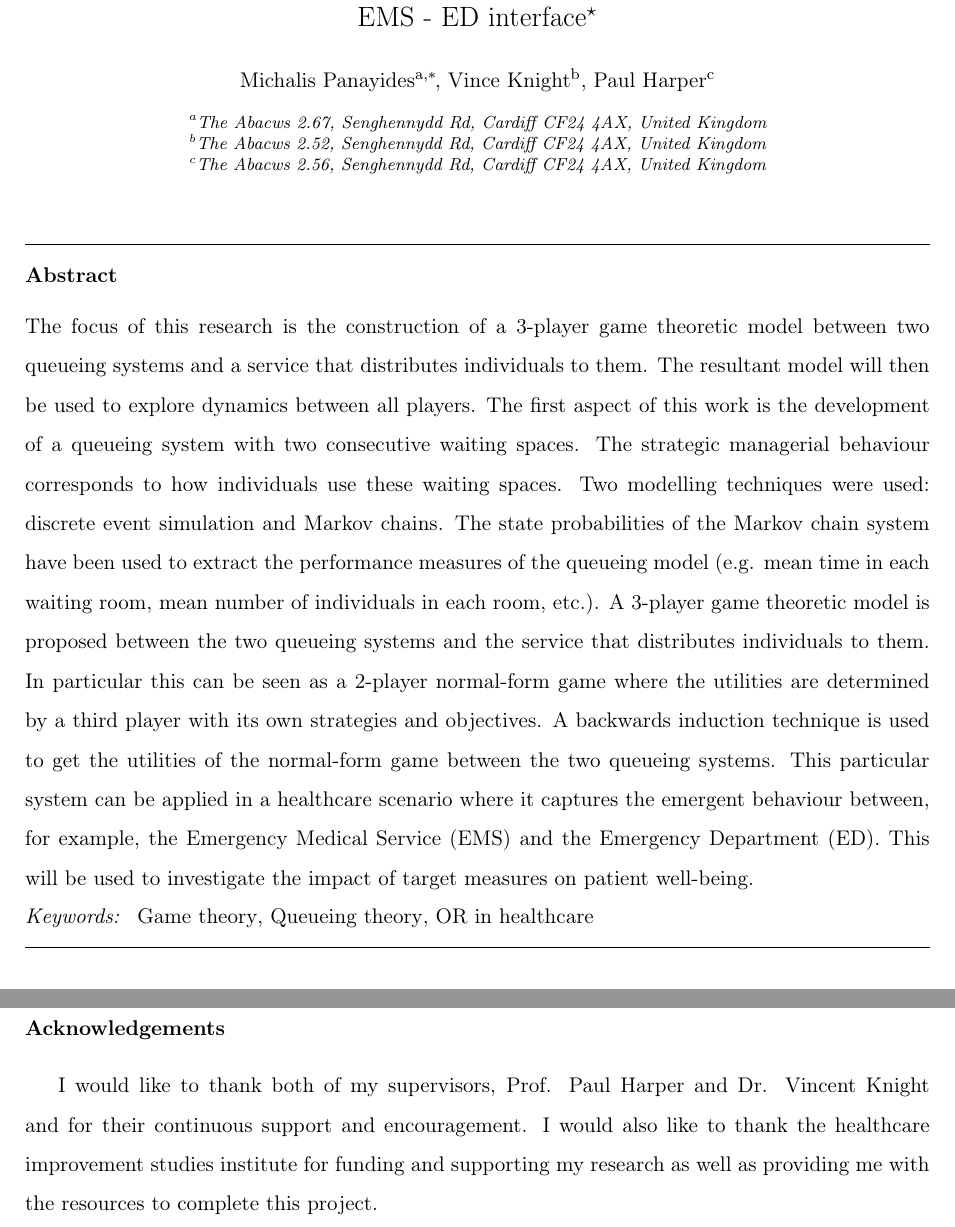
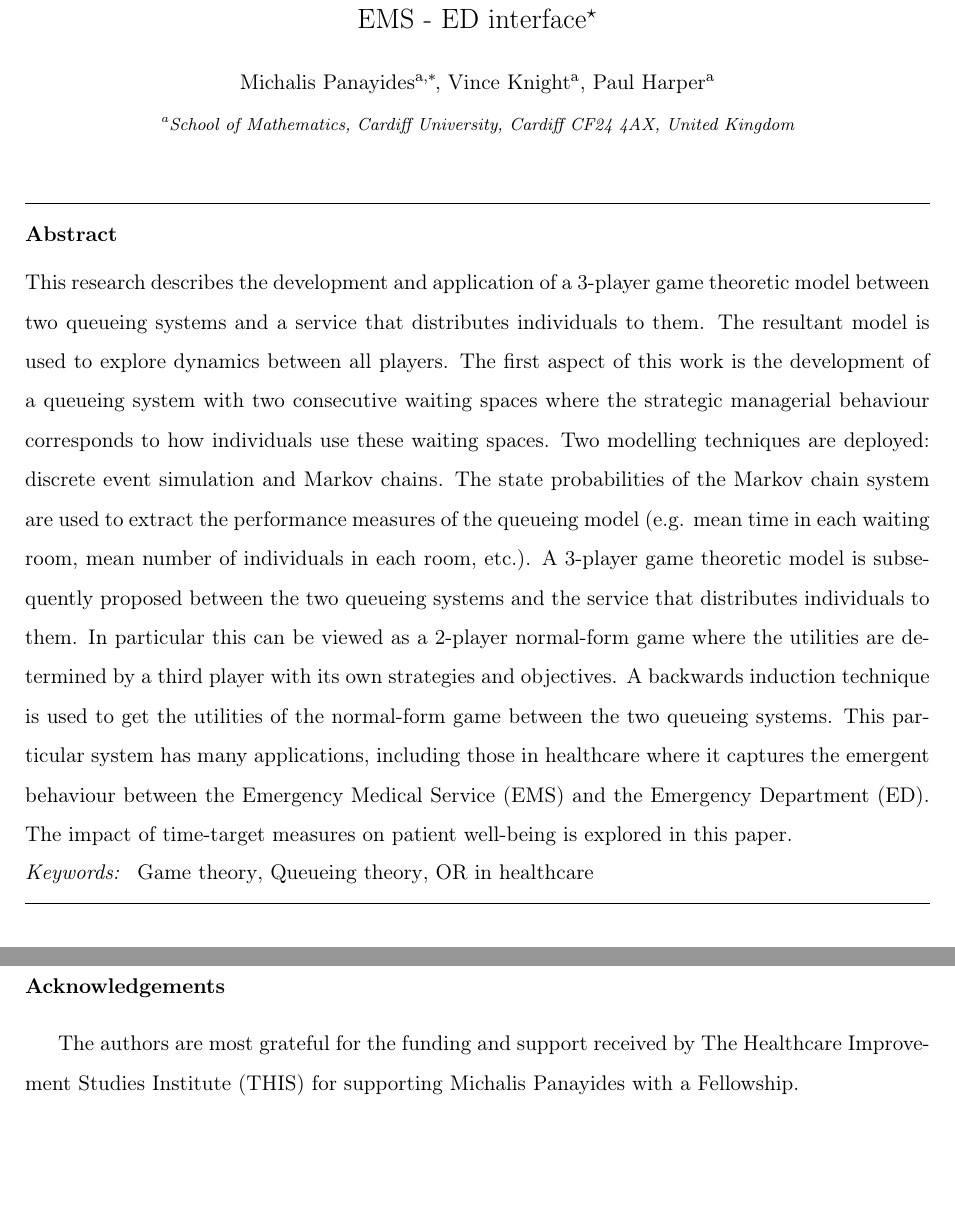
Before and after one commit to MichalisPanayides/ED-EMS-game-paper, a LaTeX paper (main.tex, which reads sections/abstract/main.tex, sections/acknowledgements/main.tex, title.tex): two parts of pages 1 and 32 of 63, joined at a grey line, cut so that both start at the same text, the shorter picture padded with empty space. Compiled offline with pdfLaTeX.

Commit message:
Minor changes based on subsequent review
- Changes in title page (addresses)
- Changes in abstract
- Changes in acknowledgements

```diff
--- a/sections/abstract/main.tex
+++ b/sections/abstract/main.tex
@@ -1,29 +1,30 @@
 
 \begin{abstract}
-The focus of this research is the construction of a 3-player game theoretic
-model between two queueing systems and a service that distributes individuals
-to them.
-The resultant model will then be used to explore dynamics between all players.
+This research describes the development and application of a 3-player game
+theoretic model between two queueing systems and a service that distributes
+individuals to them.
+The resultant model is used to explore dynamics between all players.
 The first aspect of this work is the development of a queueing system with two
-consecutive waiting spaces.
-The strategic managerial behaviour corresponds to how individuals use these
+consecutive waiting spaces where
+the strategic managerial behaviour corresponds to how individuals use these
 waiting spaces.
-Two modelling techniques were used: discrete event simulation and Markov chains.
-The state probabilities of the Markov chain system have been used to extract
+Two modelling techniques are deployed: discrete event simulation and Markov
+chains.
+The state probabilities of the Markov chain system are used to extract
 the performance measures of the queueing model (e.g. mean time in each waiting
 room, mean number of individuals in each room, etc.).
-A 3-player game theoretic model is proposed between the two queueing systems
-and the service that distributes individuals to them.
-In particular this can be seen as a 2-player normal-form game where the
+A 3-player game theoretic model is subsequently proposed between the two
+queueing systems and the service that distributes individuals to them.
+In particular this can be viewed as a 2-player normal-form game where the
 utilities are determined by a third player with its own strategies and
 objectives.
 A backwards induction technique is used to get the utilities of the normal-form
 game between the two queueing systems.
-This particular system can be applied in a healthcare scenario where it
-captures the emergent behaviour between, for example, the Emergency Medical
+This particular system has many applications, including those in healthcare
+where it captures the emergent behaviour between the Emergency Medical
 Service (EMS) and the Emergency Department (ED).
-This will be used to investigate the impact of target measures on patient
-well-being.
+The impact of time-target measures on patient well-being is explored in this
+paper.
 \end{abstract}
 
 \begin{keyword}
--- a/sections/acknowledgements/main.tex
+++ b/sections/acknowledgements/main.tex
@@ -1,7 +1,5 @@
 \section*{Acknowledgements}
 
-I would like to thank both of my supervisors, Prof. Paul Harper and Dr. Vincent
-Knight and for their continuous support and encouragement.
-I would also like to thank the healthcare improvement studies institute for
-funding and supporting my research as well as  providing me with the resources
-to complete this project.
+The authors are most grateful for the funding and support received by The
+Healthcare Improvement Studies Institute (THIS) for supporting Michalis
+Panayides with a Fellowship.
--- a/title.tex
+++ b/title.tex
@@ -6,4 +6,3 @@ the healthcare improvement studies institute.}
 \author[1]{Michalis Panayides\corref{cor1}}
 \ead{panayidesM@cardiff.ac.uk}
 
-\author[2]{Vince Knight}
@@ -13,7 +13,5 @@ the healthcare improvement studies institute.}
 \ead{harper@cardiff.ac.uk}
 
-\address[1]{The Abacws 2.67, Senghennydd Rd, Cardiff CF24 4AX, United Kingdom}
-\address[2]{The Abacws 2.52, Senghennydd Rd, Cardiff CF24 4AX, United Kingdom}
-\address[3]{The Abacws 2.56, Senghennydd Rd, Cardiff CF24 4AX, United Kingdom}
+\address[1]{School of Mathematics, Cardiff University, Cardiff CF24 4AX, United Kingdom}
 
 \cortext[cor1]{Corresponding author}
```
Also changed, not shown: .alexrc.yml (+1 -1 lines), main.pdf, title.tex (3 more changed lines).
